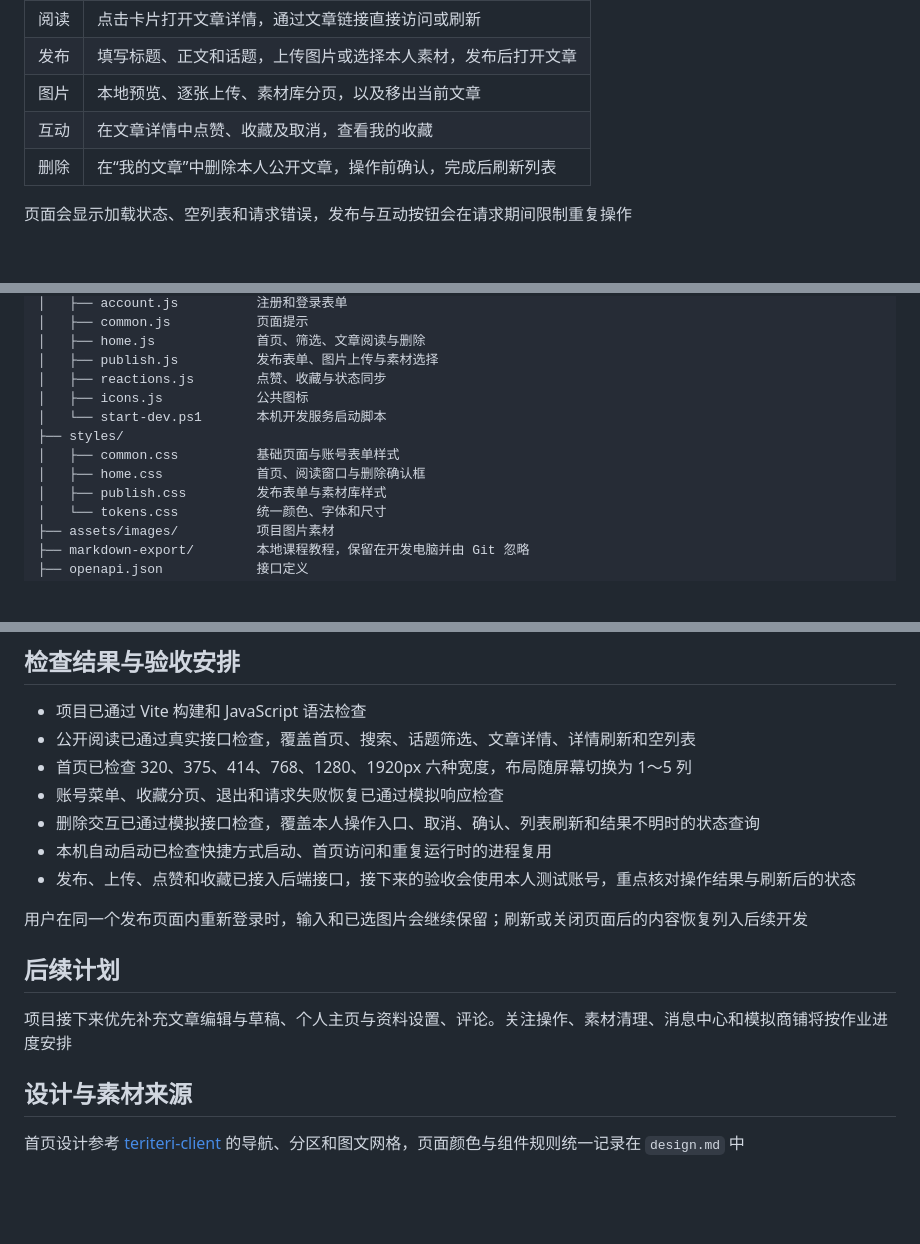
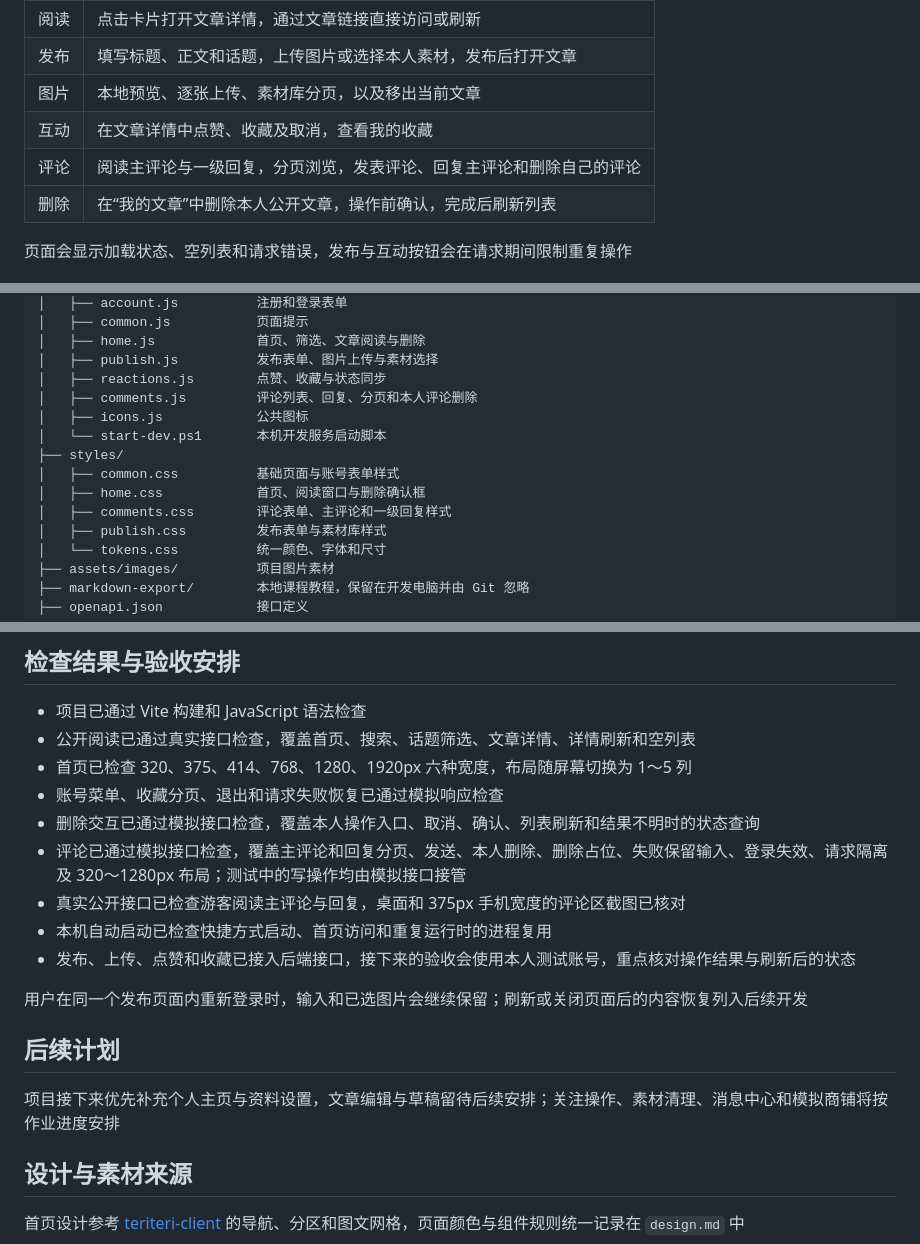
Before and after one commit to Windy-Field/BiliBlog, a Markdown page: README.md, 3 parts joined by grey strips. Rendered like a GitHub page; blank space fills up the shorter version.

```diff
--- a/README.md
+++ b/README.md
@@ -14,6 +14,7 @@
 | 发布 | 填写标题、正文和话题，上传图片或选择本人素材，发布后打开文章 |
 | 图片 | 本地预览、逐张上传、素材库分页，以及移出当前文章 |
 | 互动 | 在文章详情中点赞、收藏及取消，查看我的收藏 |
+| 评论 | 阅读主评论与一级回复，分页浏览，发表评论、回复主评论和删除自己的评论 |
 | 删除 | 在“我的文章”中删除本人公开文章，操作前确认，完成后刷新列表 |
 
 页面会显示加载状态、空列表和请求错误，发布与互动按钮会在请求期间限制重复操作
@@ -81,11 +83,13 @@ Blog/
 │   ├── home.js             首页、筛选、文章阅读与删除
 │   ├── publish.js          发布表单、图片上传与素材选择
 │   ├── reactions.js        点赞、收藏与状态同步
+│   ├── comments.js         评论列表、回复、分页和本人评论删除
 │   ├── icons.js            公共图标
 │   └── start-dev.ps1       本机开发服务启动脚本
 ├── styles/
 │   ├── common.css          基础页面与账号表单样式
 │   ├── home.css            首页、阅读窗口与删除确认框
+│   ├── comments.css        评论表单、主评论和一级回复样式
 │   ├── publish.css         发布表单与素材库样式
 │   └── tokens.css          统一颜色、字体和尺寸
 ├── assets/images/          项目图片素材
@@ -115,6 +119,8 @@ Blog/
 - 首页已检查 320、375、414、768、1280、1920px 六种宽度，布局随屏幕切换为 1～5 列
 - 账号菜单、收藏分页、退出和请求失败恢复已通过模拟响应检查
 - 删除交互已通过模拟接口检查，覆盖本人操作入口、取消、确认、列表刷新和结果不明时的状态查询
+- 评论已通过模拟接口检查，覆盖主评论和回复分页、发送、本人删除、删除占位、失败保留输入、登录失效、请求隔离及 320～1280px 布局；测试中的写操作均由模拟接口接管
+- 真实公开接口已检查游客阅读主评论与回复，桌面和 375px 手机宽度的评论区截图已核对
 - 本机自动启动已检查快捷方式启动、首页访问和重复运行时的进程复用
 - 发布、上传、点赞和收藏已接入后端接口，接下来的验收会使用本人测试账号，重点核对操作结果与刷新后的状态
 
@@ -122,7 +128,7 @@ Blog/
 
 ## 后续计划
 
-项目接下来优先补充文章编辑与草稿、个人主页与资料设置、评论。关注操作、素材清理、消息中心和模拟商铺将按作业进度安排
+项目接下来优先补充个人主页与资料设置，文章编辑与草稿留待后续安排；关注操作、素材清理、消息中心和模拟商铺将按作业进度安排
 
 ## 设计与素材来源
 
```
Also changed, not shown: other parts of README.md (+1 -0 lines), design.md (+9 -0 lines), .comments-desktop.png (added), .comments-mobile.png (added), 4 other files.
